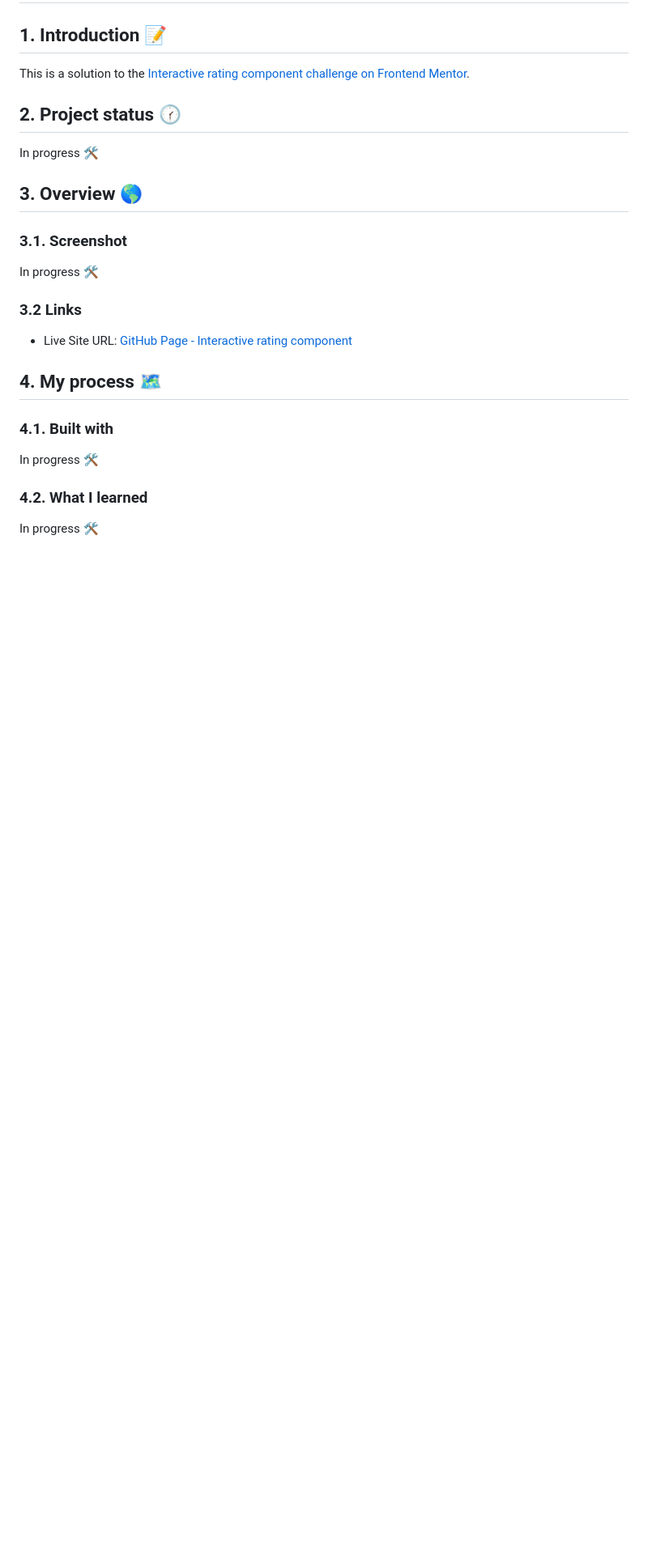
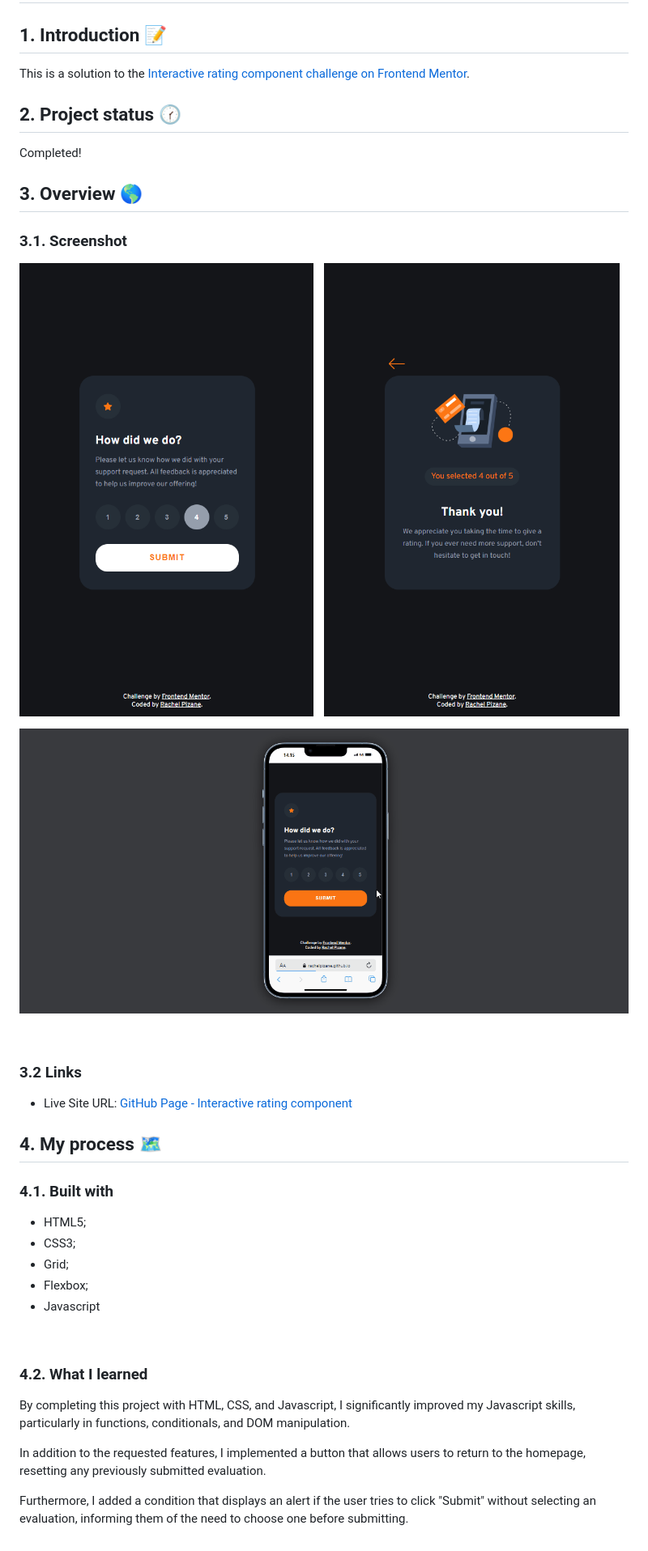
Before and after one commit to rachelpizane/FM06-interactive-rating-component, a Markdown page: README.md, the part around the change. Shown: that part at 81% size. Drawn GitHub-style; pictures changed too: img/desktop-version.png (added), img/mobile-version.gif (added); blank space fills up the shorter version.

Commit message:
Atualizei as seções de 'Project Status', 'Screenshot', 'Built with' e 'What I learned' do README

```diff
--- a/README.md
+++ b/README.md
@@ -7,13 +7,17 @@ This is a solution to the [Interactive rating component challenge on Frontend Me
 
 ## 2. Project status  🕜
 
-In progress 🛠️
+ Completed!
 
 ## 3. Overview 🌎
 
 ### 3.1. Screenshot
 
-In progress 🛠️
+![Desktop version](img/desktop-version.png)
+
+<p align="center">
+<img src="img/mobile-version.gif" alt="Mobile version"">
+</p>
 <br>
 
 ### 3.2 Links
@@ -24,10 +28,18 @@ In progress 🛠️
 
 ### 4.1. Built with
 
-In progress 🛠️
+- HTML5;
+- CSS3;
+- Grid;
+- Flexbox;
+- Javascript
 <br>
 
 ### 4.2. What I learned
 
-In progress 🛠️
+By completing this project with HTML, CSS, and Javascript, I significantly improved my Javascript skills, particularly in functions, conditionals, and DOM manipulation.
+
+In addition to the requested features, I implemented a button that allows users to return to the homepage, resetting any previously submitted evaluation.
+
+Furthermore, I added a condition that displays an alert if the user tries to click "Submit" without selecting an evaluation, informing them of the need to choose one before submitting.
 <br>
```
